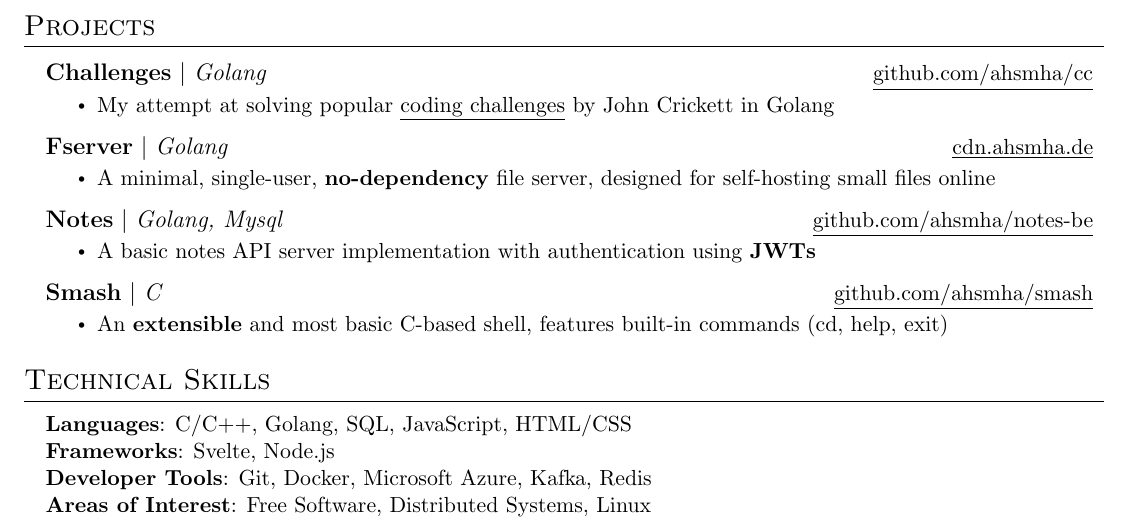
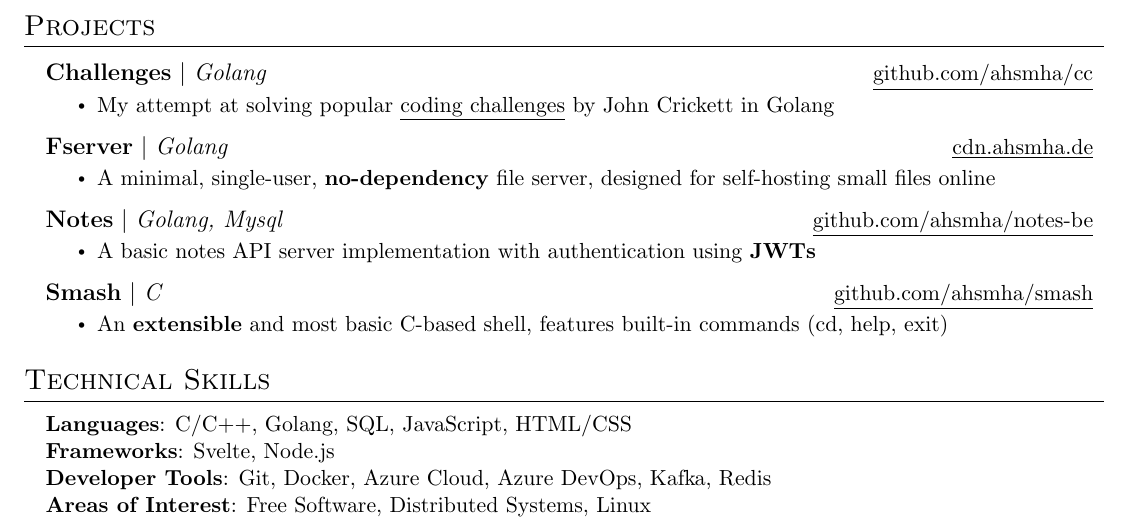
Before and after one commit to ahsmha/resume, a LaTeX CV (resume.tex): part of the page, cut so that both start at the same text. Compiled offline with pdfLaTeX.

Commit message:
update resume.tex

```diff
--- a/resume.tex
+++ b/resume.tex
@@ -204,7 +204,7 @@
     \small{\item{
      \textbf{Languages}{: C/C++, Golang, SQL, JavaScript, HTML/CSS} \\
      \textbf{Frameworks}{: Svelte, Node.js} \\
-     \textbf{Developer Tools}{: Git, Docker, Microsoft Azure, Kafka, Redis} \\
+     \textbf{Developer Tools}{: Git, Docker, Azure Cloud, Azure DevOps, Kafka, Redis} \\
      \textbf{Areas of Interest}{: Free Software, Distributed Systems, Linux}
     }}
  \end{itemize}
```
